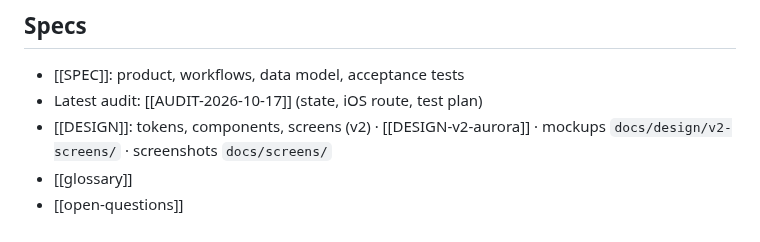
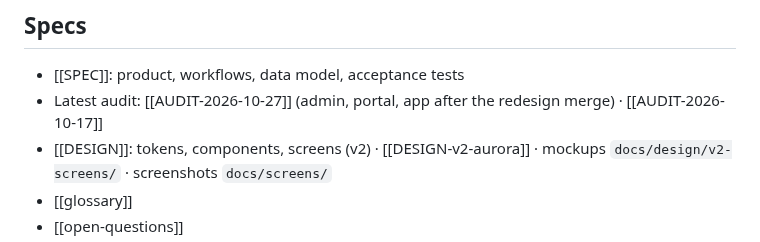
Before and after one commit to ganaagreg-cloud/Test-ongod, a Markdown page: docs/00-Index.md, the part around one of its changes. Drawn GitHub-style.

Commit message:
docs: audit 2026-10-27 after the admin redesign merge, log and index
Co-Authored-By: Claude Opus 5.5 <noreply@anthropic.com>
Claude-Session: https://claude.ai/code/session_016TAHAhWo52LNVMGRK1VP8q

```diff
--- a/docs/00-Index.md
+++ b/docs/00-Index.md
@@ -12,7 +12,7 @@ tags: [index]
 ## Specs
 
 - [[SPEC]]: product, workflows, data model, acceptance tests
-- Latest audit: [[AUDIT-2026-10-17]] (state, iOS route, test plan)
+- Latest audit: [[AUDIT-2026-10-27]] (admin, portal, app after the redesign merge) · [[AUDIT-2026-10-17]]
 - [[DESIGN]]: tokens, components, screens (v2) · [[DESIGN-v2-aurora]] · mockups `docs/design/v2-screens/` · screenshots `docs/screens/`
 - [[glossary]]
 - [[open-questions]]
```
Also changed, not shown: other parts of docs/00-Index.md (+2 -2 lines), docs/log/2026-10-27.md (added, +33 -0 lines), docs/reports/AUDIT-2026-10-27.md (added, +61 -0 lines).
